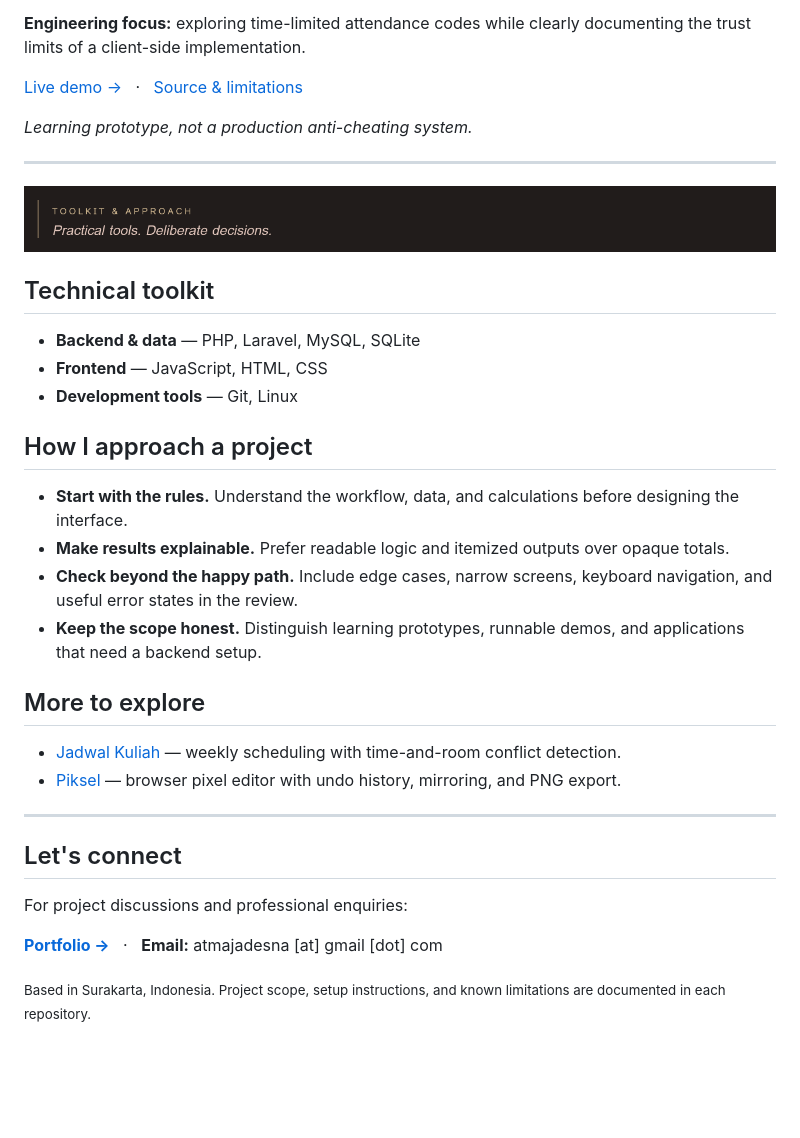
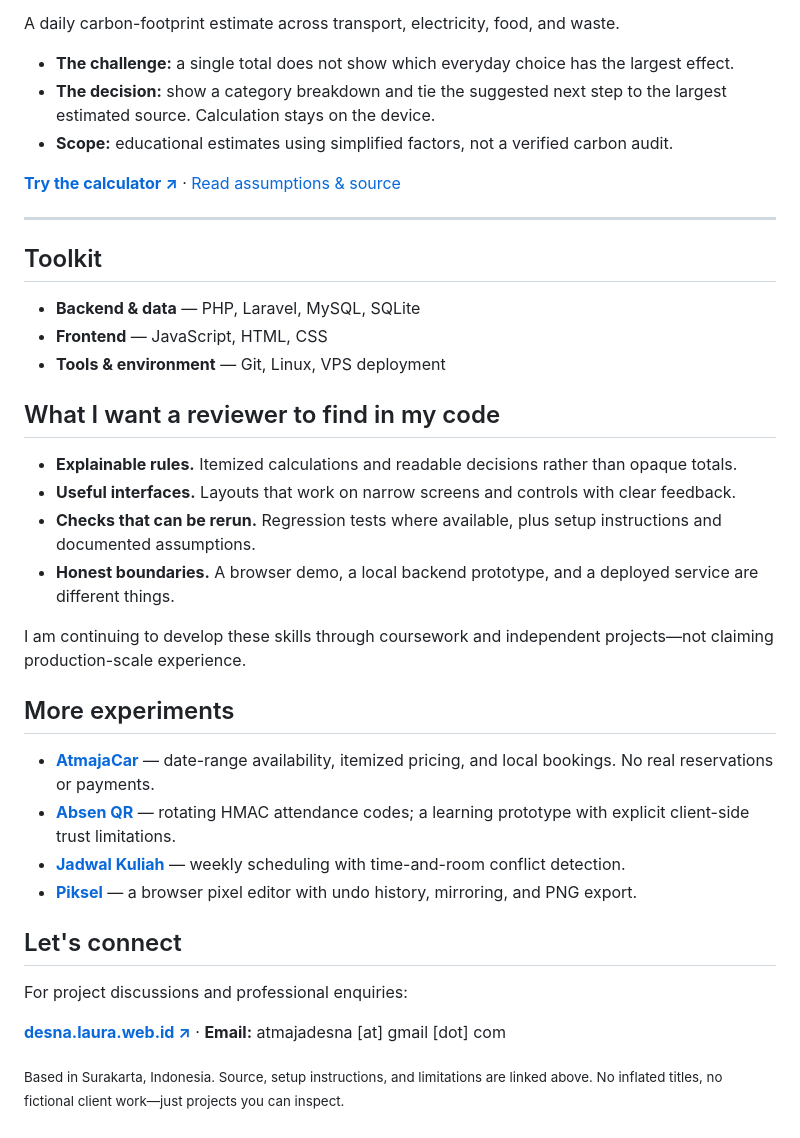
Before and after one commit to atmajadesna/atmajadesna, a Markdown page: README.md, the part around one of its changes. GitHub-like rendering; blank space fills up the shorter version.

```diff
--- a/README.md
+++ b/README.md
@@ -56,38 +55,40 @@ A classroom attendance prototype with rotating codes, a QR display, and a local
 
-**Engineering focus:** exploring time-limited attendance codes while clearly documenting the trust limits of a client-side implementation.
+A daily carbon-footprint estimate across transport, electricity, food, and waste.
 
-[Live demo →](https://atmajadesna.github.io/absen-qr/) &nbsp; · &nbsp; [Source & limitations](https://github.com/atmajadesna/absen-qr)
+- **The challenge:** a single total does not show which everyday choice has the largest effect.
+- **The decision:** show a category breakdown and tie the suggested next step to the largest estimated source. Calculation stays on the device.
+- **Scope:** educational estimates using simplified factors, not a verified carbon audit.
 
-*Learning prototype, not a production anti-cheating system.*
+**[Try the calculator ↗](https://atmajadesna.github.io/jejak-karbon/)** · [Read assumptions & source](https://github.com/atmajadesna/jejak-karbon)
 
 ---
 
-<img src="assets/craft.png" width="100%" alt="Toolkit and approach — Practical tools. Deliberate decisions." />
-
-## Technical toolkit
+## Toolkit
 
 - **Backend & data** — PHP, Laravel, MySQL, SQLite
 - **Frontend** — JavaScript, HTML, CSS
-- **Development tools** — Git, Linux
+- **Tools & environment** — Git, Linux, VPS deployment
 
-## How I approach a project
+## What I want a reviewer to find in my code
 
-- **Start with the rules.** Understand the workflow, data, and calculations before designing the interface.
-- **Make results explainable.** Prefer readable logic and itemized outputs over opaque totals.
-- **Check beyond the happy path.** Include edge cases, narrow screens, keyboard navigation, and useful error states in the review.
-- **Keep the scope honest.** Distinguish learning prototypes, runnable demos, and applications that need a backend setup.
+- **Explainable rules.** Itemized calculations and readable decisions rather than opaque totals.
+- **Useful interfaces.** Layouts that work on narrow screens and controls with clear feedback.
+- **Checks that can be rerun.** Regression tests where available, plus setup instructions and documented assumptions.
+- **Honest boundaries.** A browser demo, a local backend prototype, and a deployed service are different things.
 
-## More to explore
+I am continuing to develop these skills through coursework and independent projects—not claiming production-scale experience.
 
-- [Jadwal Kuliah](https://github.com/atmajadesna/jadwal-kuliah) — weekly scheduling with time-and-room conflict detection.
-- [Piksel](https://github.com/atmajadesna/piksel) — browser pixel editor with undo history, mirroring, and PNG export.
+## More experiments
 
----
+- **[AtmajaCar](https://github.com/atmajadesna/atmajacar)** — date-range availability, itemized pricing, and local bookings. No real reservations or payments.
+- **[Absen QR](https://github.com/atmajadesna/absen-qr)** — rotating HMAC attendance codes; a learning prototype with explicit client-side trust limitations.
+- **[Jadwal Kuliah](https://github.com/atmajadesna/jadwal-kuliah)** — weekly scheduling with time-and-room conflict detection.
+- **[Piksel](https://github.com/atmajadesna/piksel)** — a browser pixel editor with undo history, mirroring, and PNG export.
 
 ## Let's connect
 
 For project discussions and professional enquiries:
 
-**[Portfolio →](https://atmajadesna.github.io)** &nbsp; · &nbsp; **Email:** atmajadesna [at] gmail [dot] com
+**[desna.laura.web.id ↗](https://desna.laura.web.id)** · **Email:** atmajadesna [at] gmail [dot] com
 
-<sub>Based in Surakarta, Indonesia. Project scope, setup instructions, and known limitations are documented in each repository.</sub>
+<sub>Based in Surakarta, Indonesia. Source, setup instructions, and limitations are linked above. No inflated titles, no fictional client work—just projects you can inspect.</sub>
```
Also changed, not shown: other parts of README.md (+31 -32 lines), assets/desna-cover.png (added), 2 other files.
